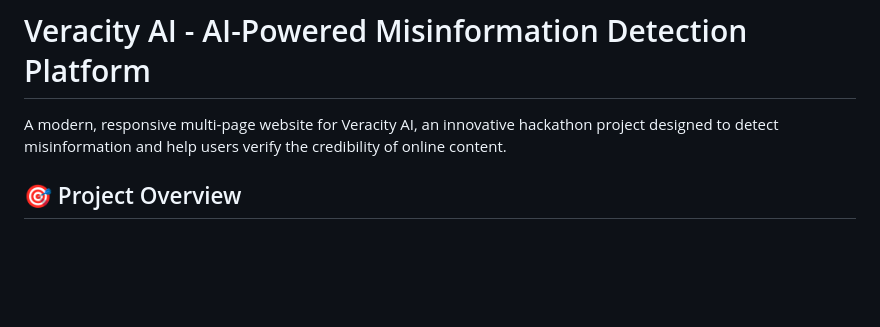
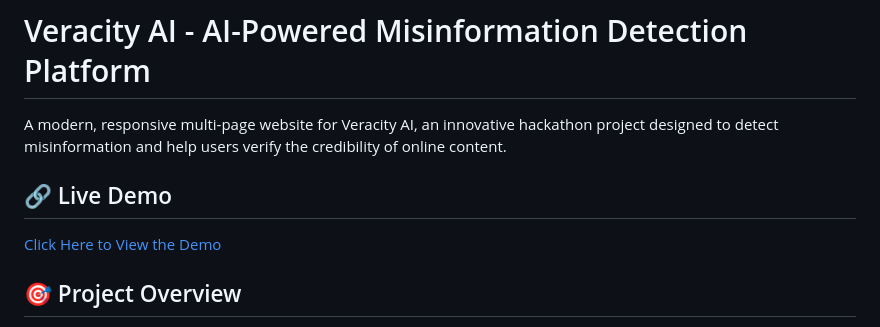
Before and after one commit to mishraji55/veracity-ai, a Markdown page: README.md, the part around the change. GitHub-like rendering; blank space fills up the shorter version.

Commit message:
Add live demo link to README
Added a section for live demo link in README.

```diff
--- a/README.md
+++ b/README.md
@@ -1,6 +1,9 @@
 # Veracity AI - AI-Powered Misinformation Detection Platform
 
 A modern, responsive multi-page website for Veracity AI, an innovative hackathon project designed to detect misinformation and help users verify the credibility of online content.
+
+## 🔗 Live Demo
+[Click Here to View the Demo](https://mishraji55.github.io/veracity-ai/)
 
 ## 🎯 Project Overview
 
```
